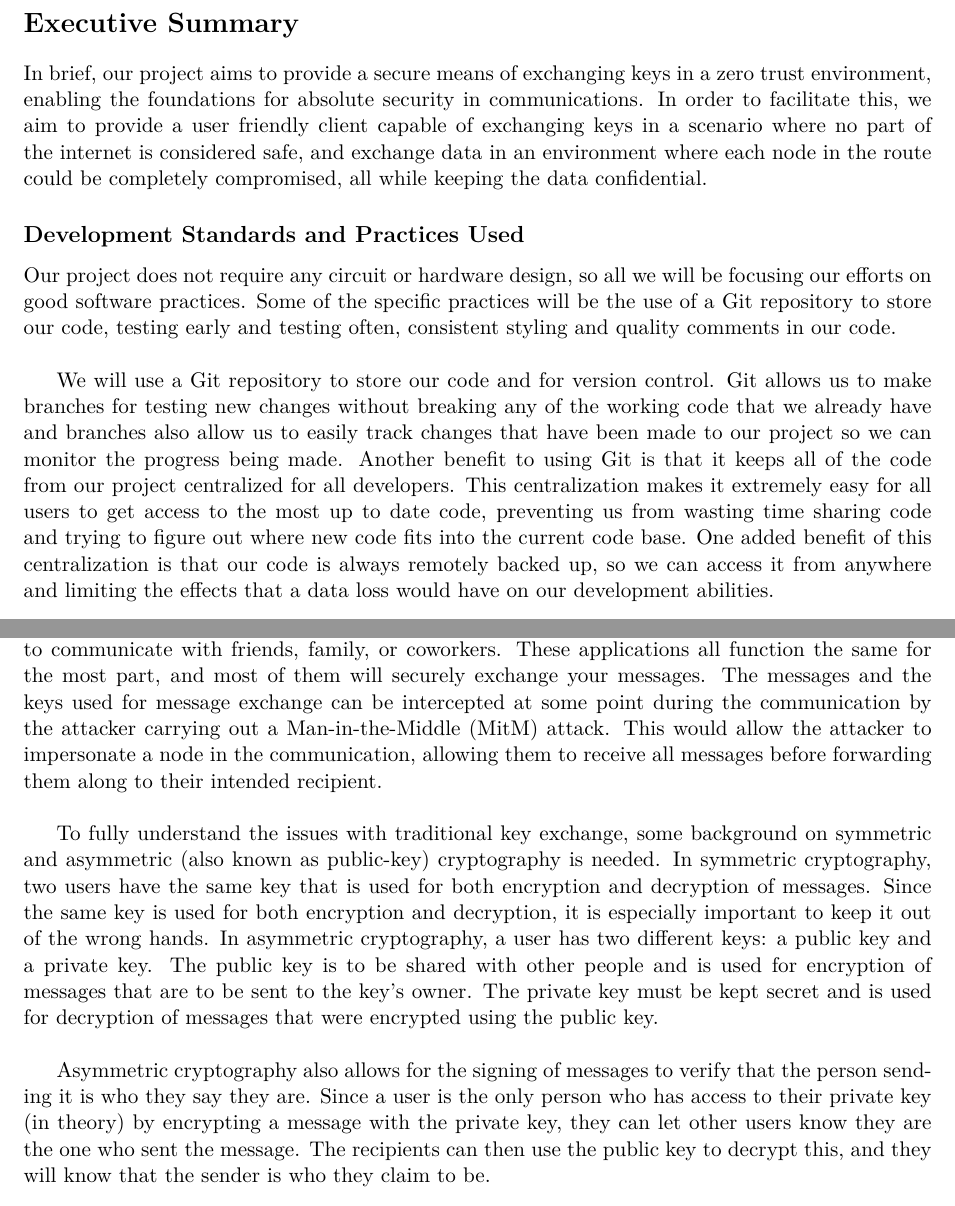
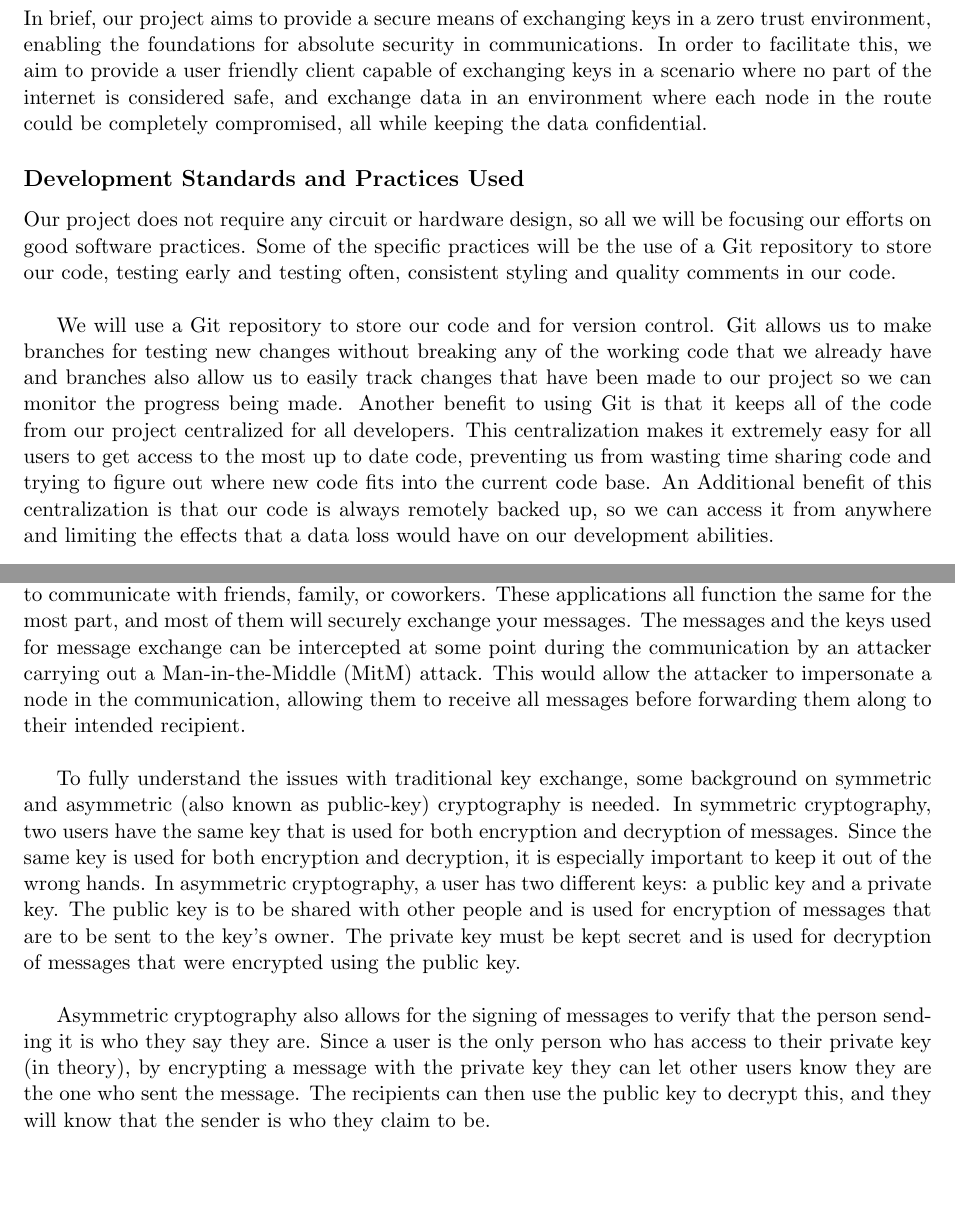
Before and after one commit to SD-Paranoia/DesignDoc, a LaTeX document (DesignDoc.tex): two parts of pages 2 and 8 of 28, joined at a grey line, cut at the place of the change, the shorter picture padded with empty space. The pictures show the PDF file DesignDoc.pdf that the author committed with the source.

Commit message:
Minor formatting

```diff
--- a/DesignDoc.tex
+++ b/DesignDoc.tex
@@ -27,7 +27,7 @@ In brief, our project aims to provide a secure means of exchanging keys in a zer
 \subsection*{Development Standards and Practices Used}
 Our project does not require any circuit or hardware design, so all we will be focusing our efforts on good software practices. Some of the specific practices will be the use of a Git repository to store our code, testing early and testing often, consistent styling and quality comments in our code. \\
 
-We will use a Git repository to store our code and for version control. Git allows us to make branches for testing new changes without breaking any of the working code that we already have and branches also allow us to easily track changes that have been made to our project so we can monitor the progress being made. Another benefit to using Git is that it keeps all of the code from our project centralized for all developers. This centralization makes it extremely easy for all users to get access to the most up to date code, preventing us from wasting time sharing code and trying to figure out where new code fits into the current code base. One added benefit of this centralization is that our code is always remotely backed up, so we can access it from anywhere and limiting the effects that a data loss would have on our development abilities. \\
+We will use a Git repository to store our code and for version control. Git allows us to make branches for testing new changes without breaking any of the working code that we already have and branches also allow us to easily track changes that have been made to our project so we can monitor the progress being made. Another benefit to using Git is that it keeps all of the code from our project centralized for all developers. This centralization makes it extremely easy for all users to get access to the most up to date code, preventing us from wasting time sharing code and trying to figure out where new code fits into the current code base. An Additional benefit of this centralization is that our code is always remotely backed up, so we can access it from anywhere and limiting the effects that a data loss would have on our development abilities. \\
 
 We also plan to test early and often throughout our project development. Any new features will need to be thoroughly tested individually as well as alongside the already implemented features. This will save us time as the project progresses, since any major bugs will be found and fixed while there is only a small amount of code to look at, as opposed to digging through the entire project at the end of its development hunting for the source of bugs. \\
 
@@ -136,13 +136,13 @@ We will be using Flutter for the development of our client applications. Flutter
 We are grateful for the opportunity to work on a project envisioned, researched and designed by our group. As we are not professional engineers yet, it is a gift to be able to work with other students who have a similar desire to learn about and implement a topic that we share a passion for. Thank you to Iowa State University for allowing us to pursue this project and providing us the support necessary to complete the project. Thank you also to Dr. Julie Rursch for her mentorship throughout this process. \\
 
 \subsection{Problem and Project Statement}
-In an era dominated by mobile devices and messaging applications, there are many choices for how to communicate with friends, family, or coworkers. These applications all function the same for the most part, and most of them will securely exchange your messages. The messages and the keys used for message exchange can be intercepted at some point during the communication by the attacker carrying out a Man-in-the-Middle (MitM) attack. This would allow the attacker to impersonate a node in the communication, allowing them to receive all messages before forwarding them along to their intended recipient. \\
+In an era dominated by mobile devices and messaging applications, there are many choices for how to communicate with friends, family, or coworkers. These applications all function the same for the most part, and most of them will securely exchange your messages. The messages and the keys used for message exchange can be intercepted at some point during the communication by an attacker carrying out a Man-in-the-Middle (MitM) attack. This would allow the attacker to impersonate a node in the communication, allowing them to receive all messages before forwarding them along to their intended recipient. \\
 
 To fully understand the issues with traditional key exchange, some background on symmetric and  asymmetric (also known as public-key) cryptography is needed. In symmetric cryptography, two users have the same key that is used for both encryption and decryption of messages. Since the same key is used for both encryption and decryption, it is especially important to keep it out of the wrong hands. In asymmetric cryptography, a user has two different keys: a public key and a private key. The public key is to be shared with other people and is used for encryption of messages that are to be sent to the key’s owner. The private key must be kept secret and is used for decryption of messages that were encrypted using the public key. \\
 
-Asymmetric cryptography also allows for the signing of messages to verify that the person sending it is who they say they are. Since a user is the only person who has access to their private key (in theory) by encrypting a message with the private key, they can let other users know they are the one who sent the message. The recipients can then use the public key to decrypt this, and they will know that the sender is who they claim to be. \\
+Asymmetric cryptography also allows for the signing of messages to verify that the person sending it is who they say they are. Since a user is the only person who has access to their private key (in theory), by encrypting a message with the private key they can let other users know they are the one who sent the message. The recipients can then use the public key to decrypt this, and they will know that the sender is who they claim to be. \\
 
-Generally, symmetric and asymmetric encryption schemes are used in tandem. Symmetric encryption tends to be faster than asymmetric encryption, so it is used for most of encrypting and decrypting of messages. Asymmetric cryptography can be used to exchange the symmetric keys since these tend to be smaller than normal messages and therefore not as resource intensive to encrypt, and the key will be more secure in transit since only the intended recipient of the symmetric key will have the means to decrypt it if asymmetric encryption is used. The encrypted symmetric key can also be signed, so it is easier to verify who it was sent from and whether or not it can be trusted. However, the encrypted symmetric key must still be passed over a network, allowing a malicious user to sniff the network traffic to obtain the encrypted key and potentially decrypt it if the encryption algorithm is weak or if they manage to obtain the key needed to decrypt it. \\
+Generally, symmetric and asymmetric encryption schemes are used in tandem. Symmetric encryption tends to be faster than asymmetric encryption, so it is used for most of the  encrypting and decrypting of messages. Asymmetric cryptography can be used to exchange the symmetric keys since these tend to be smaller than normal messages and therefore not as resource intensive to encrypt, and the key will be more secure in transit since only the intended recipient of the symmetric key will have the means to decrypt it if asymmetric encryption is used. The encrypted symmetric key can also be signed, so it is easier to verify who it was sent from and whether or not it can be trusted. However, the encrypted symmetric key must still be passed over a network, allowing a malicious user to sniff the network traffic to obtain the encrypted key and potentially decrypt it if the encryption algorithm is weak or if they manage to obtain the key needed to decrypt it. \\
 
 The focus of our project is to provide a practical way to exchange the symmetric key needed for message encryption and decryption without having that key ever touch TCP/IP (Transmission Control Protocol over Internet Protocol), meaning it will not be sent over any networks. More specifically, we will be creating our own messaging application for iOS and Android that is capable of exchanging keys in person only, so that these keys can not be intercepted by an attacker. The goal of such an exchange is to establish a shared secret in preparation for secured communications at distance in the future. This initial key exchange does require all users who wish to communicate to engage in a one-time meeting in person prior to opening communication channels that connect the users. Encryption of messages provides privacy and security for the users, preventing prying eyes from reading sensitive messages. If an attacker were to gain access to any of the keys being transmitted the privacy and security gained by encrypting the messages is lost instantly, so our goal is to minimize the opportunity that attackers have to steal the keys. \\
 
```
Also changed, not shown: DesignDoc.pdf, DesignDoc.tex (10 more changed lines).
